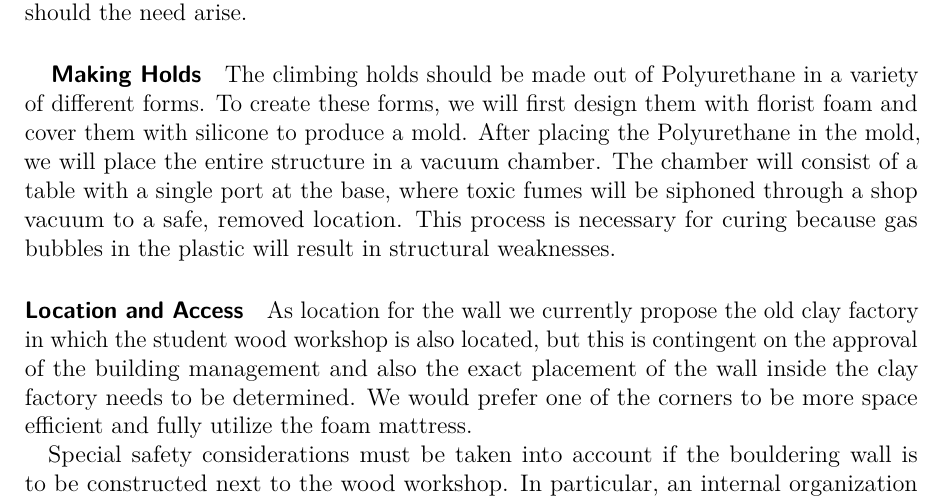
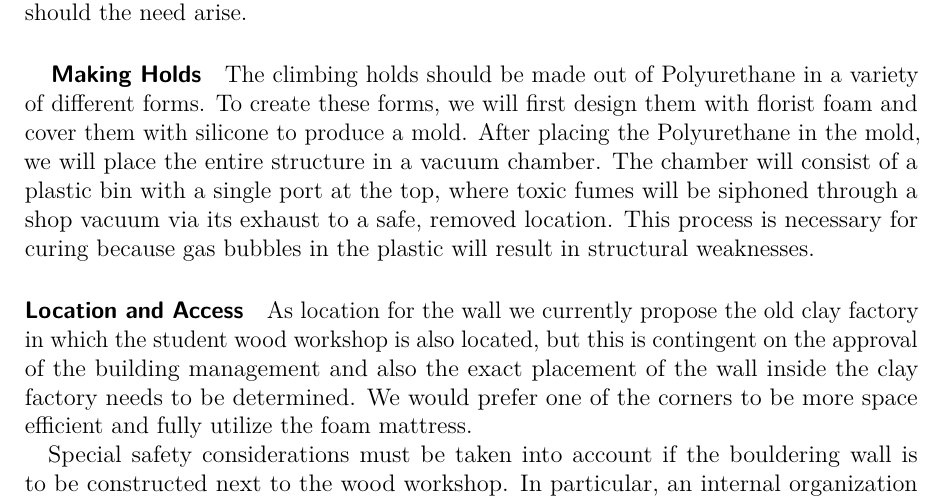
Before and after one commit to vchuravy/PD1, a LaTeX document (proposal/Proposal.tex): part of page 2 of 5, cut so that both start at the same text. Compiled offline with pdfLaTeX.

Commit message:
Minor Edit

```diff
--- a/proposal/Proposal.tex
+++ b/proposal/Proposal.tex
@@ -37,7 +37,7 @@ Also contingent on the exact location is the question how to fix the wall to bui
 To attach the wall to the building, we have designed the wall to line up with three I-beams in the corner of the ceramics shed. The wall will be fixed to each of these beams with a brace made from metal pipes and brackets. The metal tube can be attached to the wall using U bolts, and then placed around each I-beam at the top and bottom, anchoring the wall securely. This also makes it possible for the wall to be removable should the need arise.
 
 \subparagraph{Making Holds}
-The climbing holds should be made out of Polyurethane in a variety of different forms. To create these forms, we will first design them with florist foam and cover them with silicone to produce a mold. After placing the Polyurethane in the mold, we will place the entire structure in a vacuum chamber. The chamber will consist of a table with a single port at the base, where toxic fumes will be siphoned through a shop vacuum to a safe, removed location. This process is necessary for curing because gas bubbles in the plastic will result in structural weaknesses.
+The climbing holds should be made out of Polyurethane in a variety of different forms. To create these forms, we will first design them with florist foam and cover them with silicone to produce a mold. After placing the Polyurethane in the mold, we will place the entire structure in a vacuum chamber. The chamber will consist of a plastic bin with a single port at the top, where toxic fumes will be siphoned through a shop vacuum via its exhaust to a safe, removed location. This process is necessary for curing because gas bubbles in the plastic will result in structural weaknesses.
 
 
 \paragraph{Location and Access}
```
